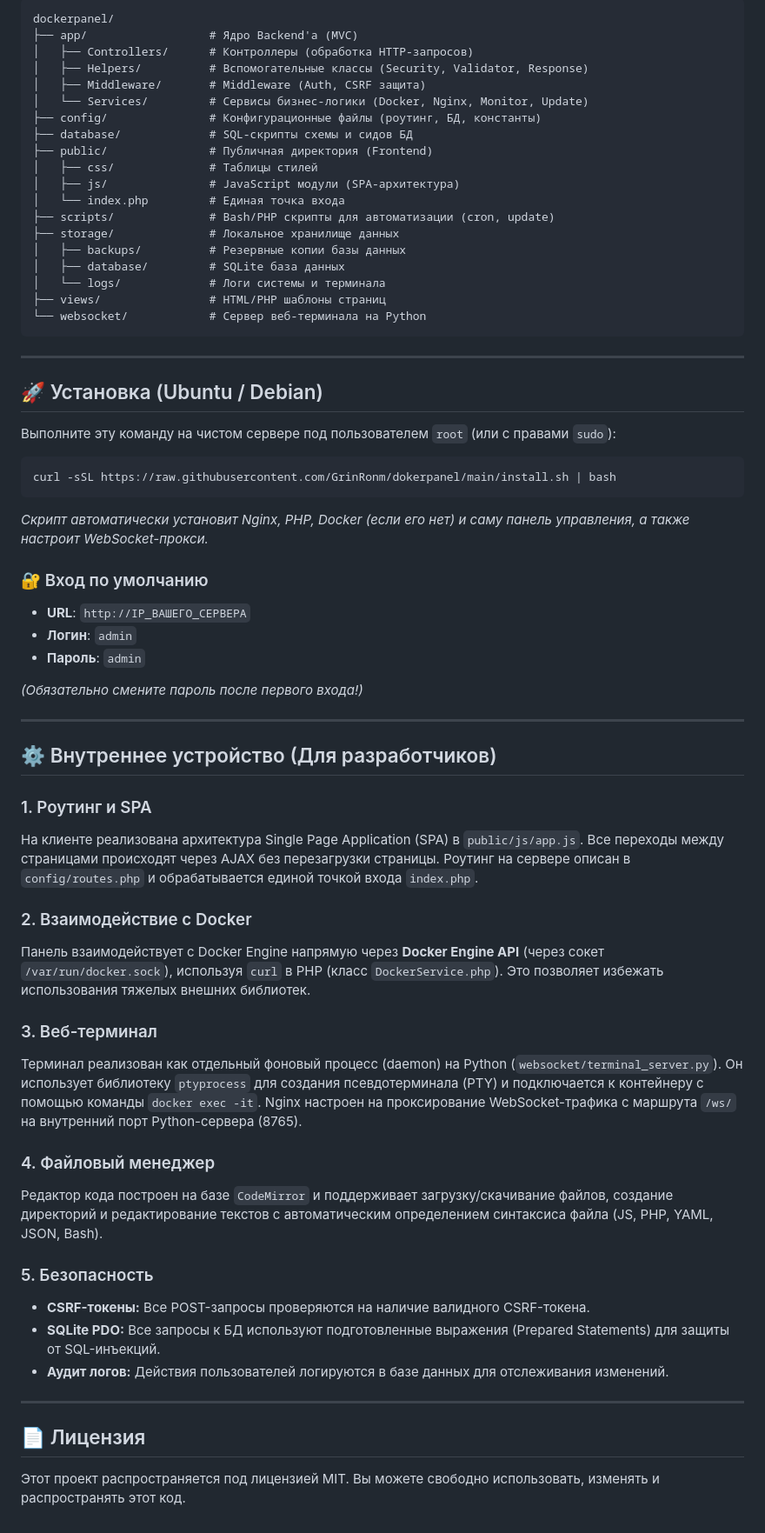
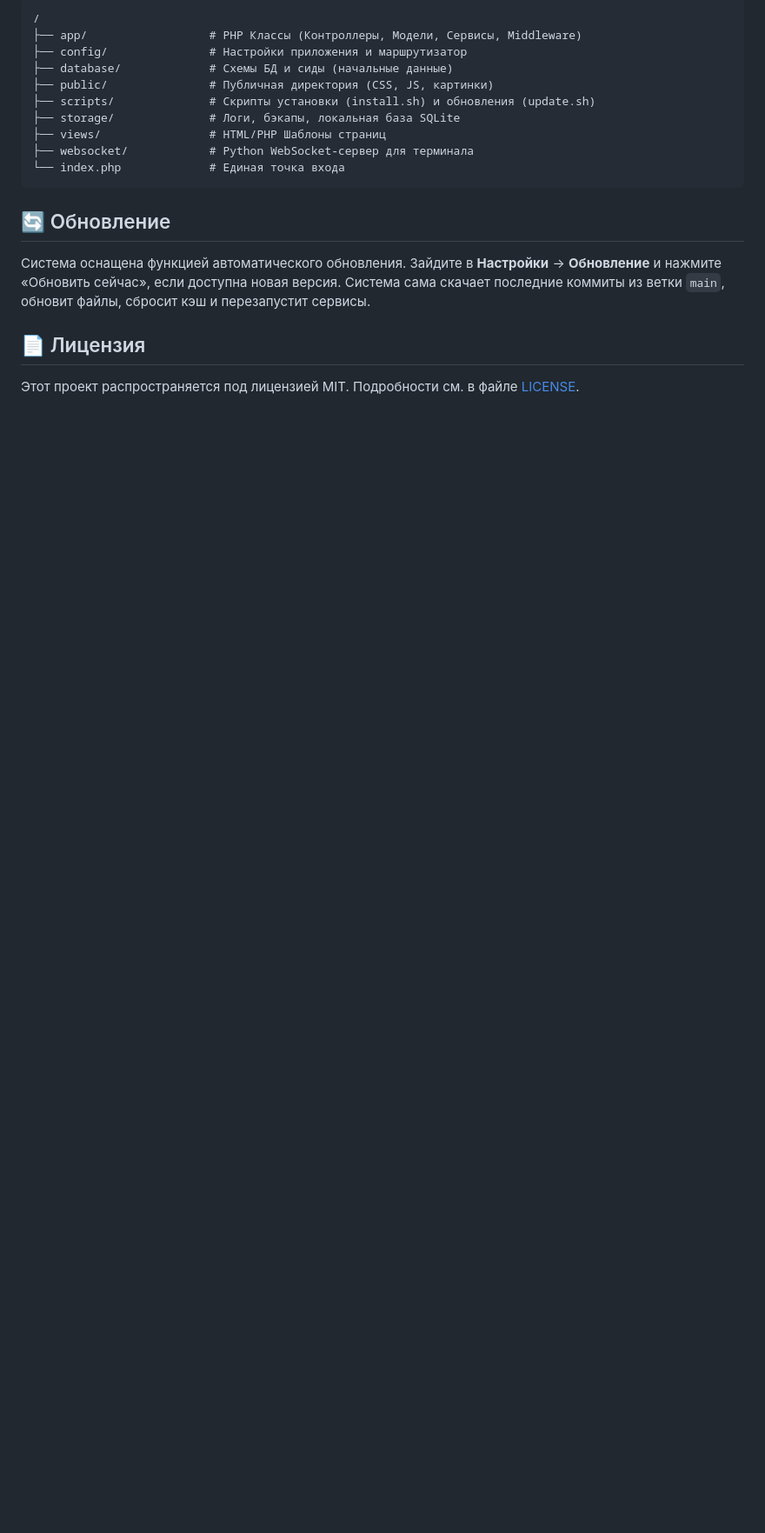
Before and after one commit to GrinRonm/dokerpanel, a Markdown page: README.md, the part around one of its changes. Shown at 87% size. Drawn GitHub-style; blank space fills up the shorter version.

````diff
--- a/README.md
+++ b/README.md
@@ -35,69 +48,22 @@ DockerPanel — это open-source решение, созданное для т
 
 ```text
-dockerpanel/
-├── app/                  # Ядро Backend'а (MVC)
-│   ├── Controllers/      # Контроллеры (обработка HTTP-запросов)
-│   ├── Helpers/          # Вспомогательные классы (Security, Validator, Response)
-│   ├── Middleware/       # Middleware (Auth, CSRF защита)
-│   └── Services/         # Сервисы бизнес-логики (Docker, Nginx, Monitor, Update)
-├── config/               # Конфигурационные файлы (роутинг, БД, константы)
-├── database/             # SQL-скрипты схемы и сидов БД
-├── public/               # Публичная директория (Frontend)
-│   ├── css/              # Таблицы стилей
-│   ├── js/               # JavaScript модули (SPA-архитектура)
-│   └── index.php         # Единая точка входа
-├── scripts/              # Bash/PHP скрипты для автоматизации (cron, update)
-├── storage/              # Локальное хранилище данных
-│   ├── backups/          # Резервные копии базы данных
-│   ├── database/         # SQLite база данных
-│   └── logs/             # Логи системы и терминала
-├── views/                # HTML/PHP шаблоны страниц
-└── websocket/            # Сервер веб-терминала на Python
+/
+├── app/                  # PHP Классы (Контроллеры, Модели, Сервисы, Middleware)
+├── config/               # Настройки приложения и маршрутизатор
+├── database/             # Схемы БД и сиды (начальные данные)
+├── public/               # Публичная директория (CSS, JS, картинки)
+├── scripts/              # Скрипты установки (install.sh) и обновления (update.sh)
+├── storage/              # Логи, бэкапы, локальная база SQLite
+├── views/                # HTML/PHP Шаблоны страниц
+├── websocket/            # Python WebSocket-сервер для терминала
+└── index.php             # Единая точка входа
 ```
 
----
+## 🔄 Обновление
 
-## 🚀 Установка (Ubuntu / Debian)
-
-Выполните эту команду на чистом сервере под пользователем `root` (или с правами `sudo`):
-
-```bash
-curl -sSL https://raw.githubusercontent.com/GrinRonm/dokerpanel/main/install.sh | bash
-```
-
-*Скрипт автоматически установит Nginx, PHP, Docker (если его нет) и саму панель управления, а также настроит WebSocket-прокси.*
-
-### 🔐 Вход по умолчанию
-- **URL**: `http://IP_ВАШЕГО_СЕРВЕРА`
-- **Логин**: `admin`
-- **Пароль**: `admin`
-
-*(Обязательно смените пароль после первого входа!)*
-
----
-
-## ⚙️ Внутреннее устройство (Для разработчиков)
-
-### 1. Роутинг и SPA
-На клиенте реализована архитектура Single Page Application (SPA) в `public/js/app.js`. Все переходы между страницами происходят через AJAX без перезагрузки страницы. Роутинг на сервере описан в `config/routes.php` и обрабатывается единой точкой входа `index.php`.
-
-### 2. Взаимодействие с Docker
-Панель взаимодействует с Docker Engine напрямую через **Docker Engine API** (через сокет `/var/run/docker.sock`), используя `curl` в PHP (класс `DockerService.php`). Это позволяет избежать использования тяжелых внешних библиотек.
-
-### 3. Веб-терминал
-Терминал реализован как отдельный фоновый процесс (daemon) на Python (`websocket/terminal_server.py`).
-Он использует библиотеку `ptyprocess` для создания псевдотерминала (PTY) и подключается к контейнеру с помощью команды `docker exec -it`. Nginx настроен на проксирование WebSocket-трафика с маршрута `/ws/` на внутренний порт Python-сервера (8765).
-
-### 4. Файловый менеджер
-Редактор кода построен на базе `CodeMirror` и поддерживает загрузку/скачивание файлов, создание директорий и редактирование текстов с автоматическим определением синтаксиса файла (JS, PHP, YAML, JSON, Bash).
-
-### 5. Безопасность
-- **CSRF-токены:** Все POST-запросы проверяются на наличие валидного CSRF-токена.
-- **SQLite PDO:** Все запросы к БД используют подготовленные выражения (Prepared Statements) для защиты от SQL-инъекций.
-- **Аудит логов:** Действия пользователей логируются в базе данных для отслеживания изменений.
-
----
+Система оснащена функцией автоматического обновления. Зайдите в **Настройки** -> **Обновление** и нажмите «Обновить сейчас», если доступна новая версия.
+Система сама скачает последние коммиты из ветки `main`, обновит файлы, сбросит кэш и перезапустит сервисы.
 
 ## 📄 Лицензия
 
-Этот проект распространяется под лицензией MIT. Вы можете свободно использовать, изменять и распространять этот код.
+Этот проект распространяется под лицензией MIT. Подробности см. в файле [LICENSE](LICENSE).
````
Also changed, not shown: other parts of README.md (+38 -25 lines), public/img/logo.png (added), 4 other files.
